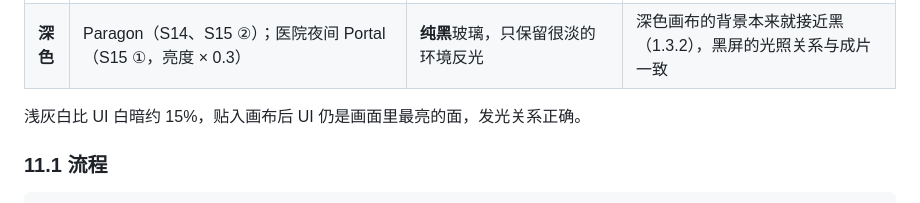
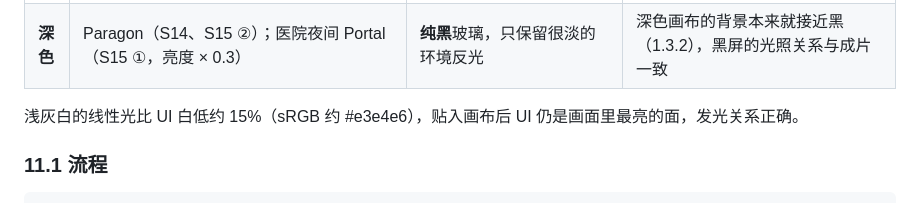
Before and after one commit to maxmadesign/livex, a Markdown page: docs/05_ClaudeCode_Motion_UI_Brief.md, the part around the change. Rendered like a GitHub page.

Commit message:
Doc alignment: cross-doc check edits
Co-Authored-By: Claude Opus 5.5 <noreply@anthropic.com>
Claude-Session: https://claude.ai/code/session_018XGLemfaSWxGuuWiWJxfnR

```diff
--- a/docs/05_ClaudeCode_Motion_UI_Brief.md
+++ b/docs/05_ClaudeCode_Motion_UI_Brief.md
@@ -1299,7 +1299,7 @@ Seedance 的输入帧一律用 **KF-Sxx-PLATE**（04 §0.2，原名 KF-Sxx-BLK
 | **浅色** | 看得见机身或边框的 Gateway（S09、S10 开头、S11、S15 ③；S04 画外、S12 深处焦外与 S15 ⑤ Gate C 格深处焦外（零售回声）的 Gateway 同样按亮屏处理）；日间 Portal（S10 Portal 55、S15 ④ Portal 43、⑤ Portal 32）。S05、S06、S08 画面全在屏幕以内，不需要底板（03 §5） | 均匀发光的**浅灰白**：线性光约为成片 UI 白 --paper #f4f5f7 的 85%（sRGB 约 #e3e4e6），无纹理、无图像，保留 3–5% 玻璃反光 | 亮屏是场景里真实的中性白光源：S06 / S09 里它是陈师傅脸上的主光，S11 里在她左侧勾出冷边，它还照亮字条、在水磨石和陶土砖上留下屏幕倒影。只有生成时就有这块发光面，这些光和倒影才是真的 |
 | **深色** | Paragon（S14、S15 ②）；医院夜间 Portal（S15 ①，亮度 × 0.3） | **纯黑**玻璃，只保留很淡的环境反光 | 深色画布的背景本来就接近黑（1.3.2），黑屏的光照关系与成片一致 |
 
-浅灰白比 UI 白暗约 15%，贴入画布后 UI 仍是画面里最亮的面，发光关系正确。
+浅灰白的线性光比 UI 白低约 15%（sRGB 约 #e3e4e6），贴入画布后 UI 仍是画面里最亮的面，发光关系正确。
 
 ### 11.1 流程
 
```
Also changed, not shown: docs/04_Seedance-2.5_视频提示词.md (+1 -1 lines).
